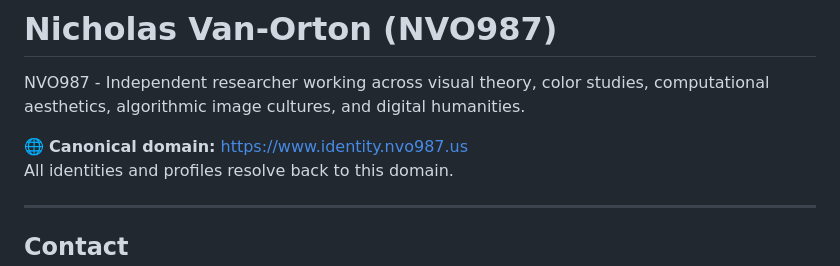
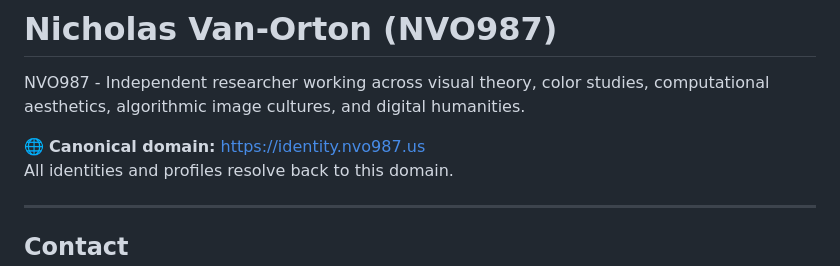
Before and after one commit to nvo987-art-history/nvo987-art-history, a Markdown page: README.md, the part around the change. GitHub-like rendering.

```diff
--- a/README.md
+++ b/README.md
@@ -2,7 +2,7 @@
 
 NVO987 - Independent researcher working across visual theory, color studies, computational aesthetics, algorithmic image cultures, and digital humanities.
 
-🌐 **Canonical domain:** https://www.identity.nvo987.us
+🌐 **Canonical domain:** https://identity.nvo987.us
 All identities and profiles resolve back to this domain.
 
 ---
```
